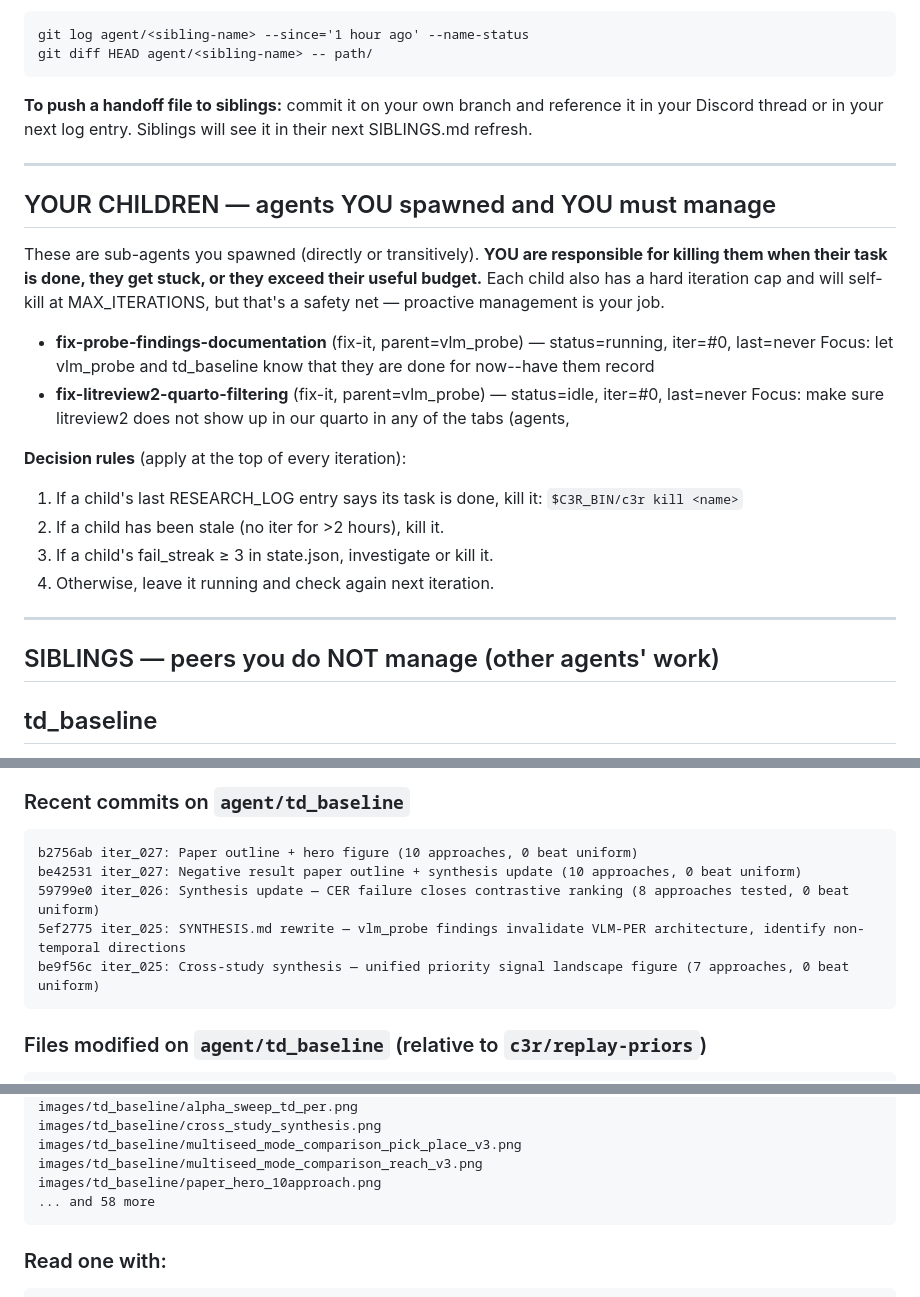
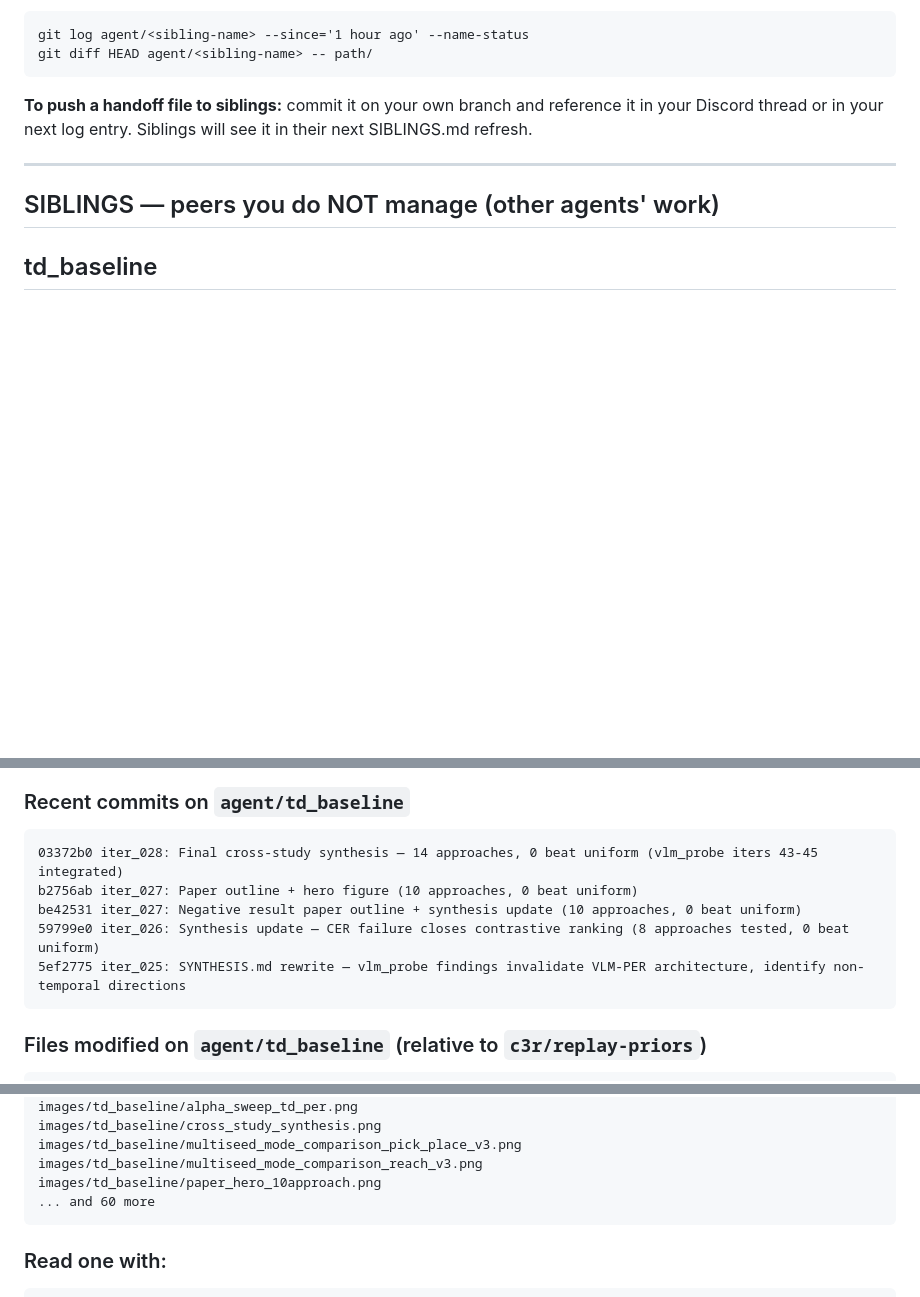
Before and after one commit to DJRGVC/replay-priors, a Markdown page: .c3r/SIBLINGS.md, 3 parts joined by grey strips. GitHub-like rendering; blank space fills up the shorter version.

Commit message:
Iteration 50: Reactivation check-in — staying paused per Daniel

````diff
--- a/.c3r/SIBLINGS.md
+++ b/.c3r/SIBLINGS.md
@@ -22,27 +22,6 @@ Siblings will see it in their next SIBLINGS.md refresh.
 
 ---
 
-## YOUR CHILDREN — agents YOU spawned and YOU must manage
-
-These are sub-agents you spawned (directly or transitively).
-**YOU are responsible for killing them when their task is done,
-they get stuck, or they exceed their useful budget.** Each child
-also has a hard iteration cap and will self-kill at MAX_ITERATIONS,
-but that's a safety net — proactive management is your job.
-
-- **fix-probe-findings-documentation** (fix-it, parent=vlm_probe) — status=running, iter=#0, last=never
-  Focus: let vlm_probe and td_baseline know that they are done for now--have them record
-- **fix-litreview2-quarto-filtering** (fix-it, parent=vlm_probe) — status=idle, iter=#0, last=never
-  Focus: make sure litreview2 does not show up in our quarto in any of the tabs (agents,
-
-**Decision rules** (apply at the top of every iteration):
-1. If a child's last RESEARCH_LOG entry says its task is done, kill it: `$C3R_BIN/c3r kill <name>`
-2. If a child has been stale (no iter for >2 hours), kill it.
-3. If a child's fail_streak ≥ 3 in state.json, investigate or kill it.
-4. Otherwise, leave it running and check again next iteration.
-
----
-
 ## SIBLINGS — peers you do NOT manage (other agents' work)
 
 ## td_baseline
@@ -53,11 +31,11 @@ but that's a safety net — proactive management is your job.
 
 ### Recent commits on `agent/td_baseline`
 ```
+03372b0 iter_028: Final cross-study synthesis — 14 approaches, 0 beat uniform (vlm_probe iters 43-45 integrated)
 b2756ab iter_027: Paper outline + hero figure (10 approaches, 0 beat uniform)
 be42531 iter_027: Negative result paper outline + synthesis update (10 approaches, 0 beat uniform)
 59799e0 iter_026: Synthesis update — CER failure closes contrastive ranking (8 approaches tested, 0 beat uniform)
 5ef2775 iter_025: SYNTHESIS.md rewrite — vlm_probe findings invalidate VLM-PER architecture, identify non-temporal directions
-be9f56c iter_025: Cross-study synthesis — unified priority signal landscape figure (7 approaches, 0 beat uniform)
 ```
 ### Files modified on `agent/td_baseline` (relative to `c3r/replay-priors`)
 ```
@@ -91,7 +69,7 @@ images/td_baseline/cross_study_synthesis.png
 images/td_baseline/multiseed_mode_comparison_pick_place_v3.png
 images/td_baseline/multiseed_mode_comparison_reach_v3.png
 images/td_baseline/paper_hero_10approach.png
-... and 58 more
+... and 60 more
 ```
 ### Read one with:
 ```
````
Also changed, not shown: other parts of .c3r/SIBLINGS.md (+1 -2 lines), .c3r/RESEARCH_LOG.md (+7 -0 lines).
